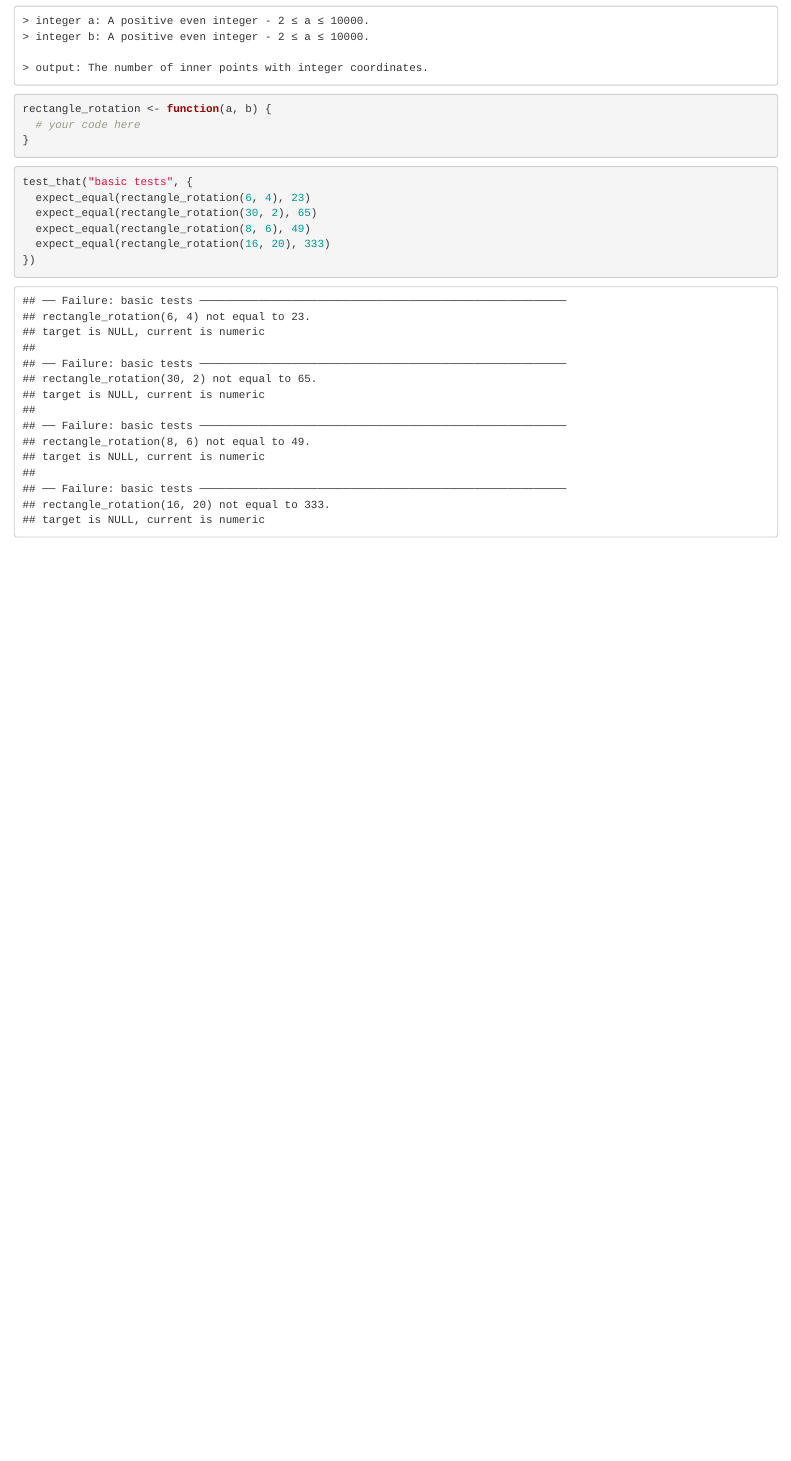
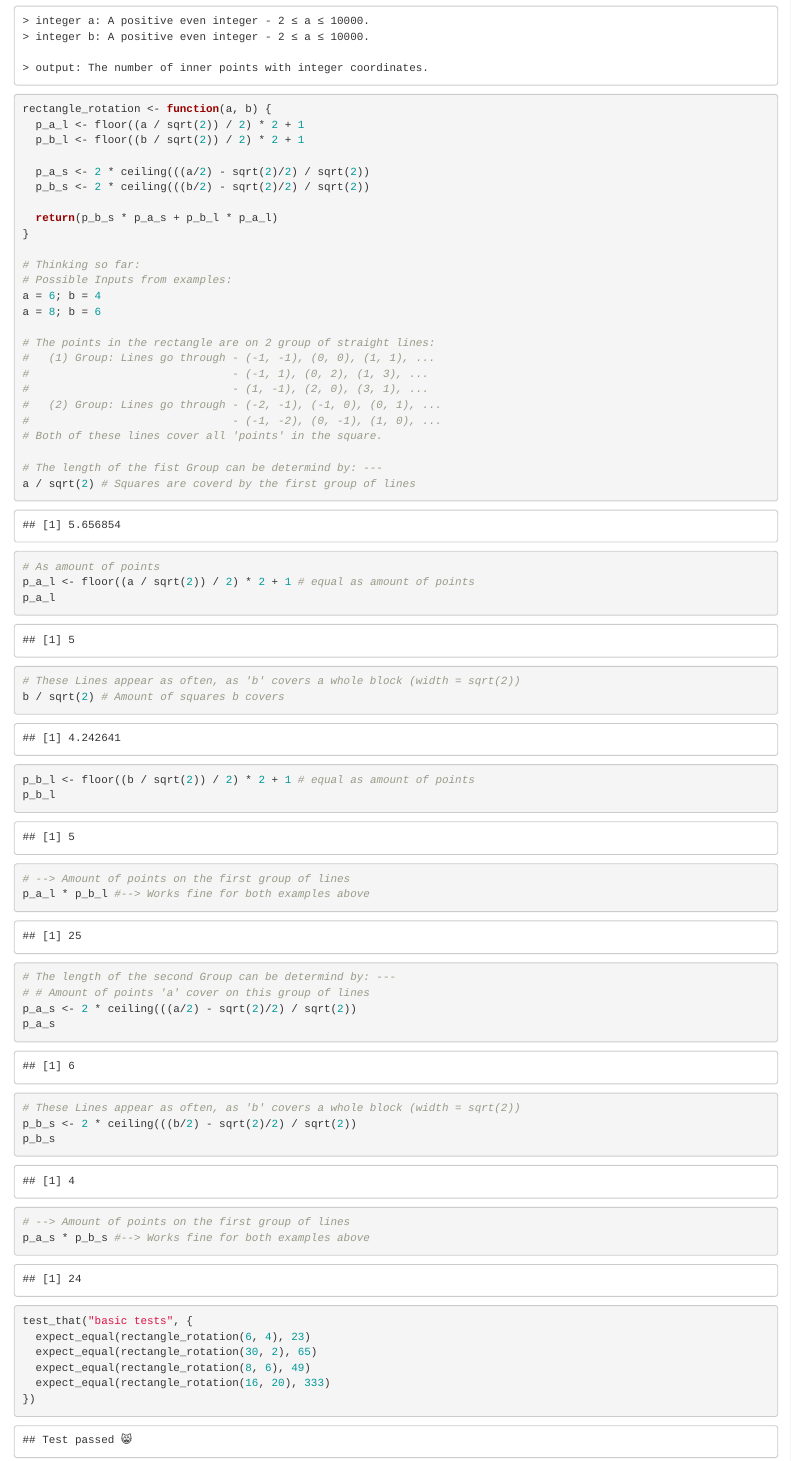
Before and after one commit to rollator3000/CodeWars, an R Markdown document (R/R_Kata_4.Rmd): the page in a window 1100 px wide, from 2430 px down. Rendered offline with R 4.5, knitr and Pandoc, with nearby package versions; code that draws random numbers runs with fixed seeds of ours; some code elsewhere in the file could not run offline.

Commit message:
new R Kata 4 added

````diff
--- a/R/R_Kata_4.Rmd
+++ b/R/R_Kata_4.Rmd
@@ -133,8 +133,55 @@ The following picture illustrates the example, and the 23 points are marked gree
 
 ```{r Write Function}
 rectangle_rotation <- function(a, b) {
-  # your code here
+  p_a_l <- floor((a / sqrt(2)) / 2) * 2 + 1
+  p_b_l <- floor((b / sqrt(2)) / 2) * 2 + 1
+
+  p_a_s <- 2 * ceiling(((a/2) - sqrt(2)/2) / sqrt(2))
+  p_b_s <- 2 * ceiling(((b/2) - sqrt(2)/2) / sqrt(2))
+
+  return(p_b_s * p_a_s + p_b_l * p_a_l)
 }
+
+# Thinking so far:
+# Possible Inputs from examples:
+a = 6; b = 4
+a = 8; b = 6
+
+# The points in the rectangle are on 2 group of straight lines:
+#   (1) Group: Lines go through - (-1, -1), (0, 0), (1, 1), ...
+#                               - (-1, 1), (0, 2), (1, 3), ...
+#                               - (1, -1), (2, 0), (3, 1), ...
+#   (2) Group: Lines go through - (-2, -1), (-1, 0), (0, 1), ...
+#                               - (-1, -2), (0, -1), (1, 0), ...
+# Both of these lines cover all 'points' in the square.
+
+# The length of the fist Group can be determind by: ---
+a / sqrt(2) # Squares are coverd by the first group of lines
+
+# As amount of points
+p_a_l <- floor((a / sqrt(2)) / 2) * 2 + 1 # equal as amount of points
+p_a_l
+
+# These Lines appear as often, as 'b' covers a whole block (width = sqrt(2))
+b / sqrt(2) # Amount of squares b covers
+p_b_l <- floor((b / sqrt(2)) / 2) * 2 + 1 # equal as amount of points
+p_b_l
+
+# --> Amount of points on the first group of lines
+p_a_l * p_b_l #--> Works fine for both examples above
+
+
+# The length of the second Group can be determind by: ---
+# # Amount of points 'a' cover on this group of lines
+p_a_s <- 2 * ceiling(((a/2) - sqrt(2)/2) / sqrt(2))
+p_a_s
+
+# These Lines appear as often, as 'b' covers a whole block (width = sqrt(2))
+p_b_s <- 2 * ceiling(((b/2) - sqrt(2)/2) / sqrt(2))
+p_b_s
+
+# --> Amount of points on the first group of lines
+p_a_s * p_b_s #--> Works fine for both examples above
 ```
 ```{r Test  it}
 test_that("basic tests", {
````
